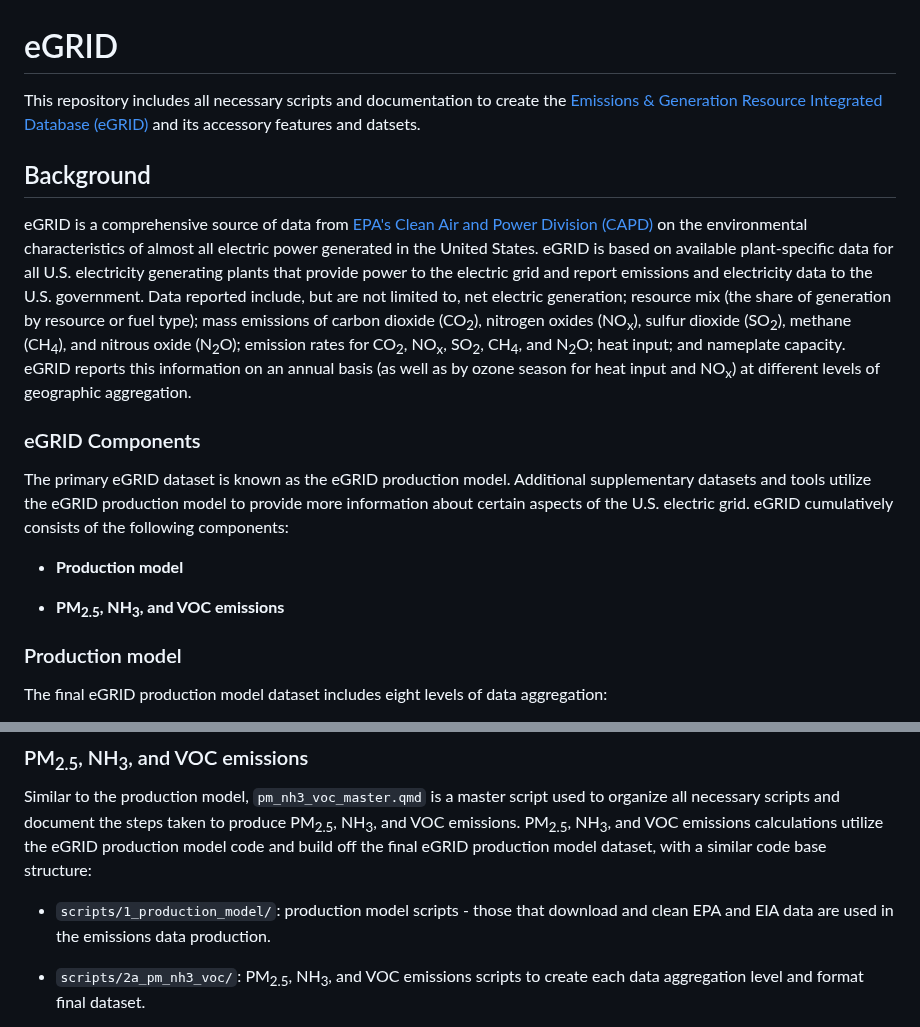
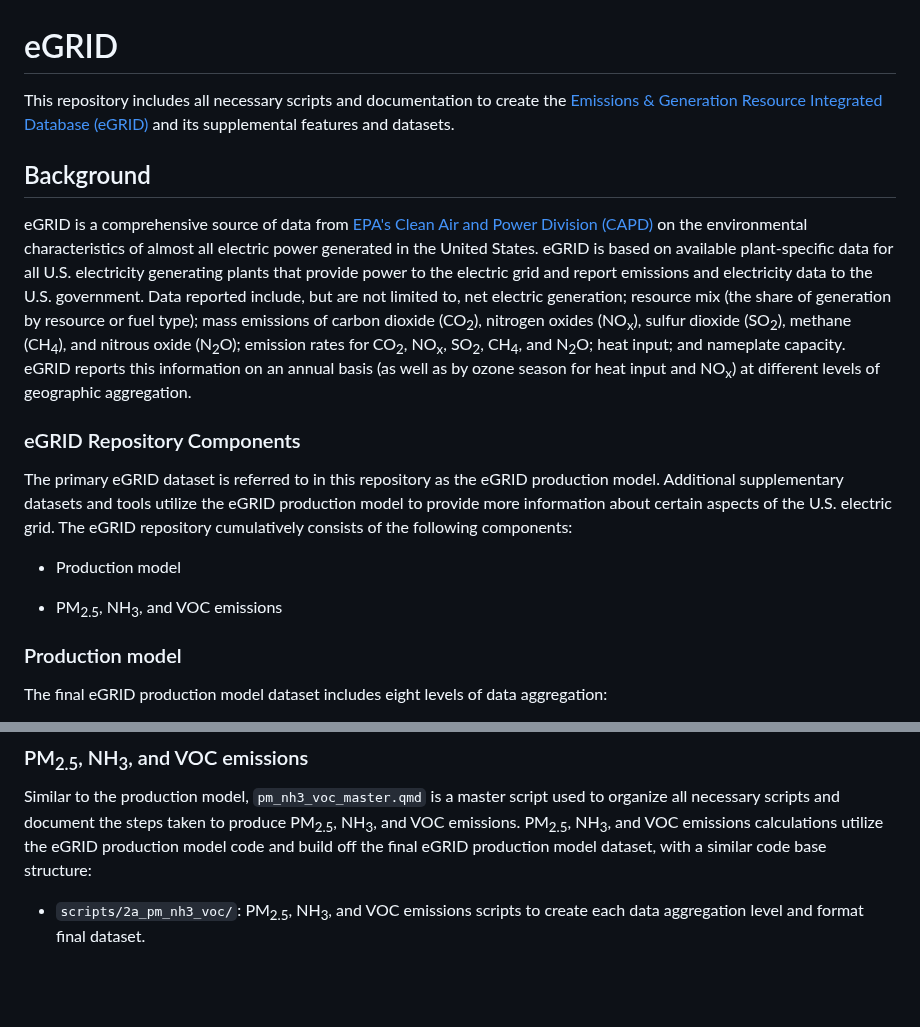
Before and after one commit to USEPA/egrid, a Markdown page: README.md, 2 parts joined by grey strips. Drawn GitHub-style; blank space fills up the shorter version.

```diff
--- a/README.md
+++ b/README.md
@@ -1,6 +1,6 @@
 # eGRID
 
-This repository includes all necessary scripts and documentation to create the [Emissions & Generation Resource Integrated Database (eGRID)](https://www.epa.gov/egrid) and its accessory features and datsets.
+This repository includes all necessary scripts and documentation to create the [Emissions & Generation Resource Integrated Database (eGRID)](https://www.epa.gov/egrid) and its supplemental features and datasets.
 
 ## Background
 
@@ -12,12 +12,12 @@ but are not limited to, net electric generation; resource mix (the share of gene
 CH<sub>4</sub>, and N<sub>2</sub>O; heat input; and nameplate capacity. eGRID reports this information on an annual basis (as well as by ozone season for
 heat input and NO<sub>x</sub>) at different levels of geographic aggregation.
 
-### eGRID Components
-The primary eGRID dataset is known as the eGRID production model. Additional supplementary datasets and tools utilize the eGRID production model to provide more information about certain aspects of the U.S. electric grid. eGRID cumulatively consists of the following components:
+### eGRID Repository Components
+The primary eGRID dataset is referred to in this repository as the eGRID production model. Additional supplementary datasets and tools utilize the eGRID production model to provide more information about certain aspects of the U.S. electric grid. The eGRID repository cumulatively consists of the following components:
 
--   **Production model**
+-   Production model
 
--   **PM<sub>2.5</sub>, NH<sub>3</sub>, and VOC emissions**
+-   PM<sub>2.5</sub>, NH<sub>3</sub>, and VOC emissions
 
 ### Production model
 
@@ -107,8 +106,6 @@ The data used to create the eGRID production model are EPA and Energy Informatio
 
 Similar to the production model, `pm_nh3_voc_master.qmd` is a master script used to organize all necessary scripts and document the steps taken to produce PM<sub>2.5</sub>, NH<sub>3</sub>, and VOC emissions. PM<sub>2.5</sub>, NH<sub>3</sub>, and VOC emissions calculations utilize the eGRID production model code and build off the final eGRID production model dataset, with a similar code base structure:
 
--   `scripts/1_production_model/`: production model scripts - those that download and clean EPA and EIA data are used in the emissions data production.
-
 -   `scripts/2a_pm_nh3_voc/`: PM<sub>2.5</sub>, NH<sub>3</sub>, and VOC emissions scripts to create each data aggregation level and format final dataset.
 
 -   `scripts/functions/`: all helper functions.
```
Also changed, not shown: other parts of README.md (+11 -12 lines).
